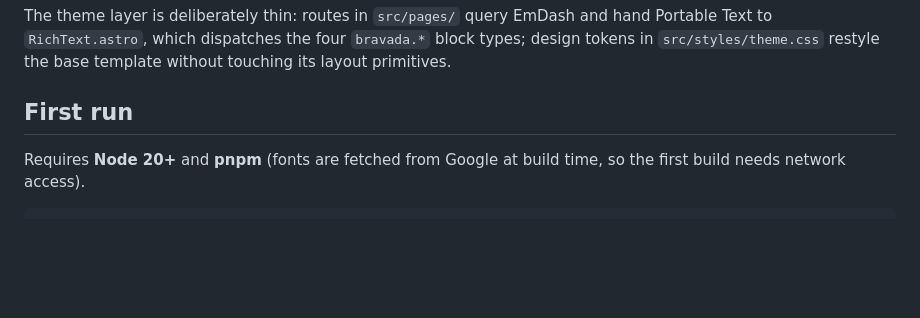
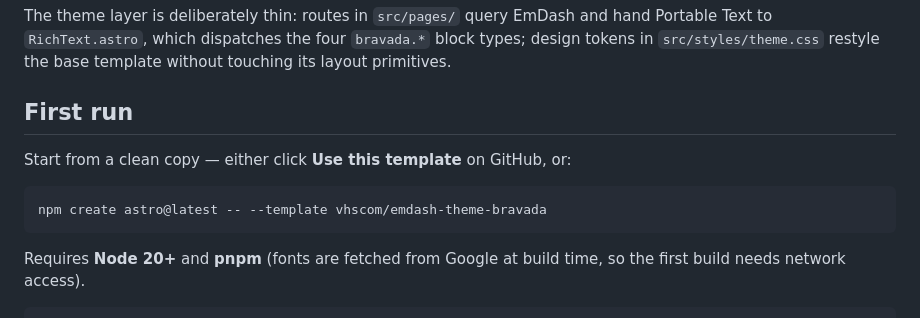
Before and after one commit to vhscom/emdash-theme-bravada, a Markdown page: README.md, the part around the change. Drawn GitHub-style; blank space fills up the shorter version.

Commit message:
README: template-repo and create-astro usage paths

````diff
--- a/README.md
+++ b/README.md
@@ -85,6 +85,12 @@ hand Portable Text to `RichText.astro`, which dispatches the four
 base template without touching its layout primitives.
 
 ## First run
+
+Start from a clean copy — either click **Use this template** on GitHub, or:
+
+```bash
+npm create astro@latest -- --template vhscom/emdash-theme-bravada
+```
 
 Requires **Node 20+** and **pnpm** (fonts are fetched from Google at build
 time, so the first build needs network access).
````
